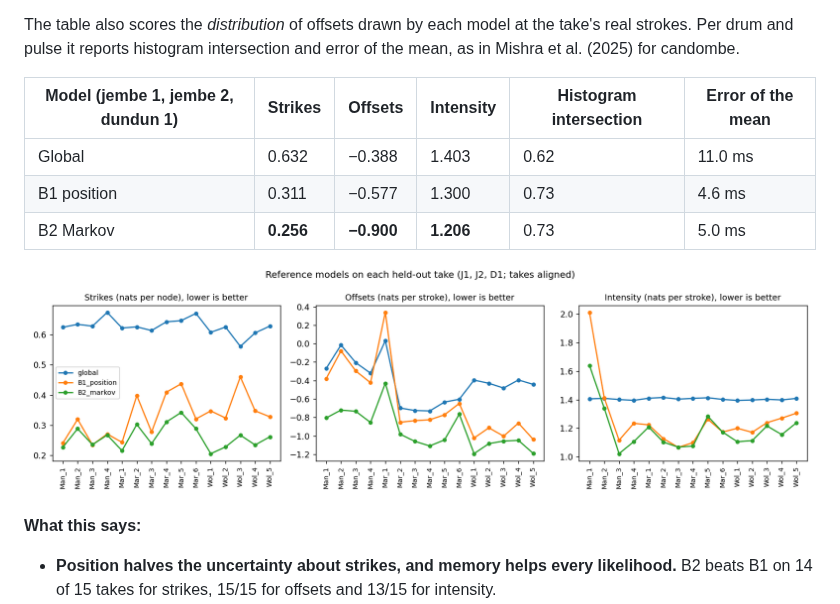
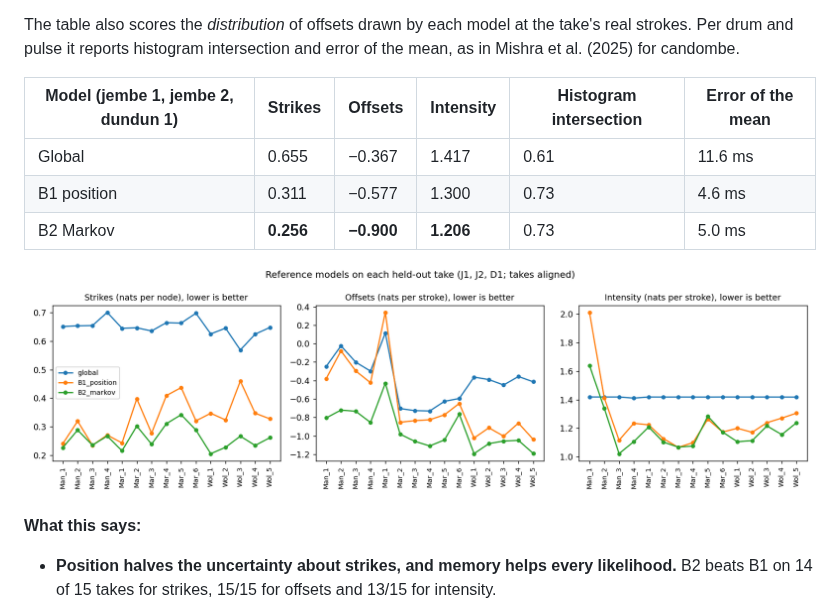
Before and after one commit to clementdumeril/Djembe, a Markdown page: README.md, the part around the change. GitHub-like rendering; pictures changed too: docs/figures/j2_baselines.png.

Commit message:
J2: make the global reference truly pulse-blind (pooled rates and Gaussians computed from the data); B1 and B2 unchanged

```diff
--- a/README.md
+++ b/README.md
@@ -70,7 +70,7 @@ The table also scores the *distribution* of offsets drawn by each model at the t
 
 | Model (jembe 1, jembe 2, dundun 1) | Strikes | Offsets | Intensity | Histogram intersection | Error of the mean |
 |---|---|---|---|---|---|
-| Global | 0.632 | −0.388 | 1.403 | 0.62 | 11.0 ms |
+| Global | 0.655 | −0.367 | 1.417 | 0.61 | 11.6 ms |
 | B1 position | 0.311 | −0.577 | 1.300 | 0.73 | 4.6 ms |
 | B2 Markov | **0.256** | **−0.900** | **1.206** | 0.73 | 5.0 ms |
 
```
Also changed, not shown: 2 other files.
